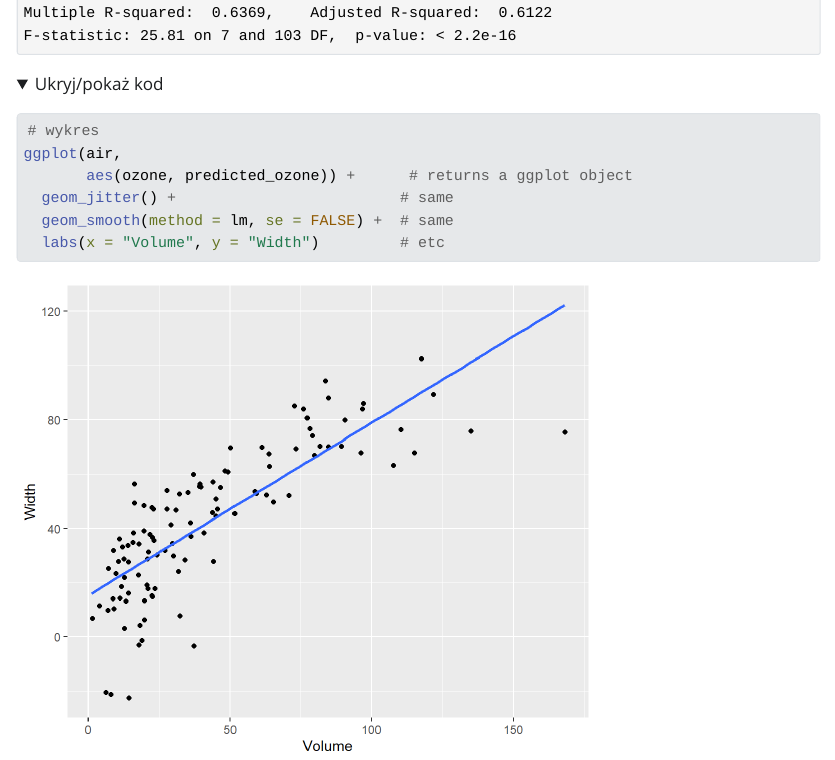
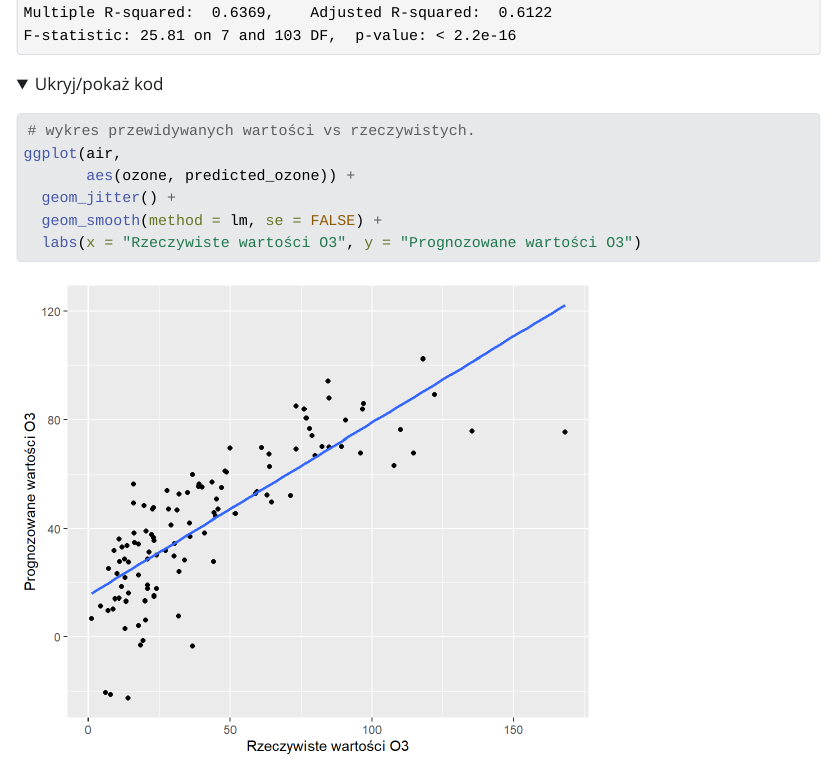
Before and after one commit to HubertKolano/Kurs-repo-sem2, a Quarto document (Meeting_1/Cwiczenie_1.qmd): the page in a window 1100 px wide, from 3720 px down. The pictures show the output file Meeting_1/Cwiczenie_1.html that the author committed with the source, opened offline; Quarto's library style sheets are replaced by a plain one without menus.

Commit message:
Adjustments of comparisong plot

````diff
--- a/Meeting_1/Cwiczenie_1.qmd
+++ b/Meeting_1/Cwiczenie_1.qmd
@@ -90,10 +90,10 @@ head(predictions)
 summary(lm_mod)
 
 
-# wykres
+# wykres przewidywanych wartości vs rzeczywistych.
 ggplot(air,
-       aes(ozone, predicted_ozone)) +      # returns a ggplot object
-  geom_jitter() +                         # same
-  geom_smooth(method = lm, se = FALSE) +  # same
-  labs(x = "Volume", y = "Width")         # etc
+       aes(ozone, predicted_ozone)) +
+  geom_jitter() +
+  geom_smooth(method = lm, se = FALSE) +
+  labs(x = "Rzeczywiste wartości O3", y = "Prognozowane wartości O3")
 ```
````
Also changed, not shown: Meeting_1/Cwiczenie_1.html, Meeting_1/Cwiczenie_1_files/figure-html/unnamed-chunk-3-2.png, 6 other files.
